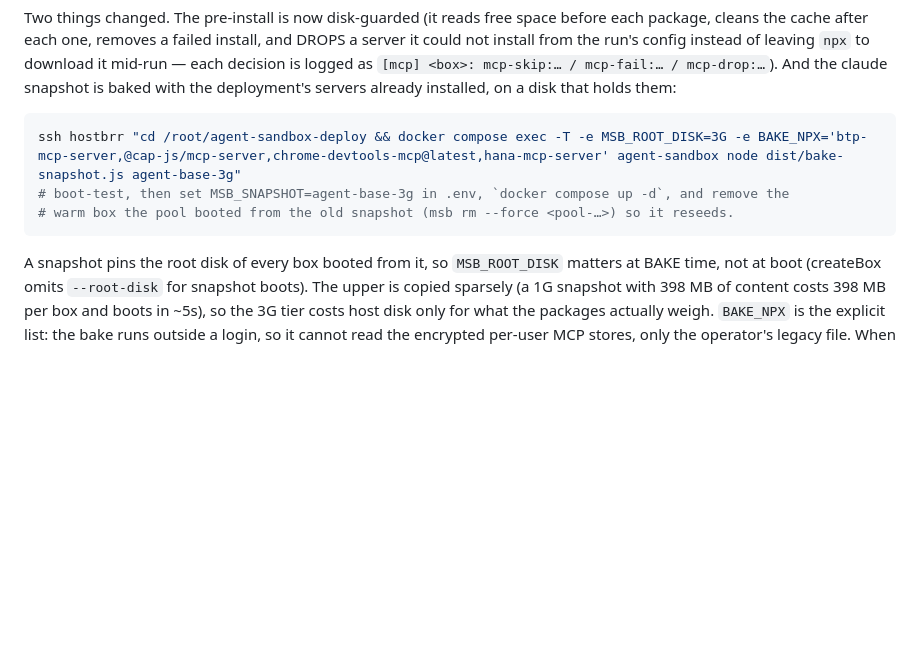
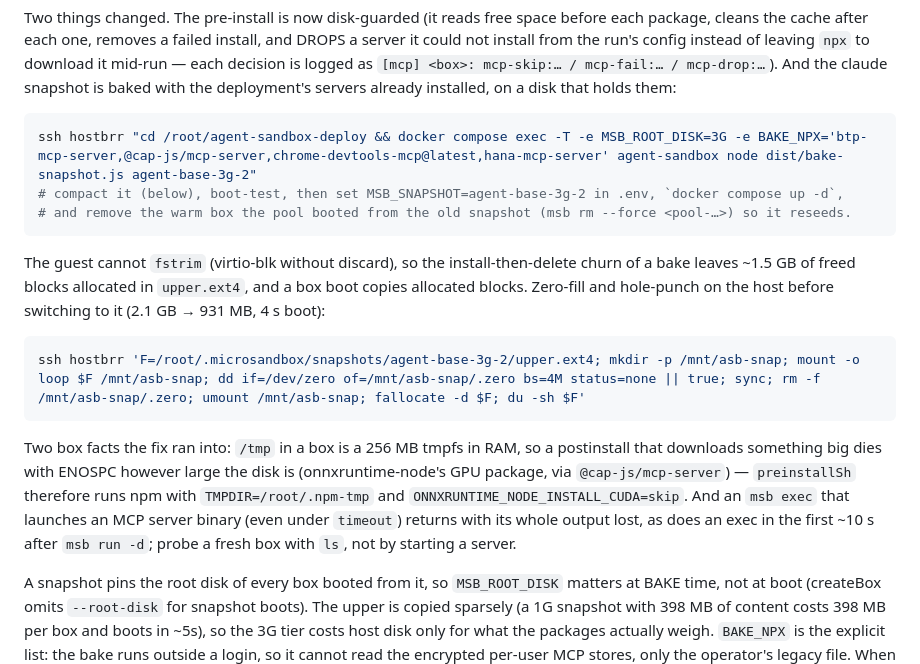
Before and after one commit to HatriGt/agent-sandbox, a Markdown page: docs/runbook.md, the part around the change. Drawn GitHub-style; blank space fills up the shorter version.

Commit message:
runbook: the claude snapshot is agent-base-3g-2; compaction step (the guest cannot fstrim, 2.1G -> 931M), the 256M tmpfs /tmp that killed the onnxruntime postinstall, and two msb exec quirks met on the way

````diff
--- a/docs/runbook.md
+++ b/docs/runbook.md
@@ -497,10 +497,25 @@ from the run's config instead of leaving `npx` to download it mid-run — each d
 deployment's servers already installed, on a disk that holds them:
 
 ```bash
-ssh hostbrr "cd /root/agent-sandbox-deploy && docker compose exec -T -e MSB_ROOT_DISK=3G -e BAKE_NPX='btp-mcp-server,@cap-js/mcp-server,chrome-devtools-mcp@latest,hana-mcp-server' agent-sandbox node dist/bake-snapshot.js agent-base-3g"
-# boot-test, then set MSB_SNAPSHOT=agent-base-3g in .env, `docker compose up -d`, and remove the
-# warm box the pool booted from the old snapshot (msb rm --force <pool-…>) so it reseeds.
+ssh hostbrr "cd /root/agent-sandbox-deploy && docker compose exec -T -e MSB_ROOT_DISK=3G -e BAKE_NPX='btp-mcp-server,@cap-js/mcp-server,chrome-devtools-mcp@latest,hana-mcp-server' agent-sandbox node dist/bake-snapshot.js agent-base-3g-2"
+# compact it (below), boot-test, then set MSB_SNAPSHOT=agent-base-3g-2 in .env, `docker compose up -d`,
+# and remove the warm box the pool booted from the old snapshot (msb rm --force <pool-…>) so it reseeds.
 ```
+
+The guest cannot `fstrim` (virtio-blk without discard), so the install-then-delete churn of a bake
+leaves ~1.5 GB of freed blocks allocated in `upper.ext4`, and a box boot copies allocated blocks.
+Zero-fill and hole-punch on the host before switching to it (2.1 GB → 931 MB, 4 s boot):
+
+```bash
+ssh hostbrr 'F=/root/.microsandbox/snapshots/agent-base-3g-2/upper.ext4; mkdir -p /mnt/asb-snap; mount -o loop $F /mnt/asb-snap; dd if=/dev/zero of=/mnt/asb-snap/.zero bs=4M status=none || true; sync; rm -f /mnt/asb-snap/.zero; umount /mnt/asb-snap; fallocate -d $F; du -sh $F'
+```
+
+Two box facts the fix ran into: `/tmp` in a box is a 256 MB tmpfs in RAM, so a postinstall that
+downloads something big dies with ENOSPC however large the disk is (onnxruntime-node's GPU
+package, via `@cap-js/mcp-server`) — `preinstallSh` therefore runs npm with `TMPDIR=/root/.npm-tmp`
+and `ONNXRUNTIME_NODE_INSTALL_CUDA=skip`. And an `msb exec` that launches an MCP server binary
+(even under `timeout`) returns with its whole output lost, as does an exec in the first ~10 s after
+`msb run -d`; probe a fresh box with `ls`, not by starting a server.
 
 A snapshot pins the root disk of every box booted from it, so `MSB_ROOT_DISK` matters at BAKE
 time, not at boot (createBox omits `--root-disk` for snapshot boots). The upper is copied sparsely
````
